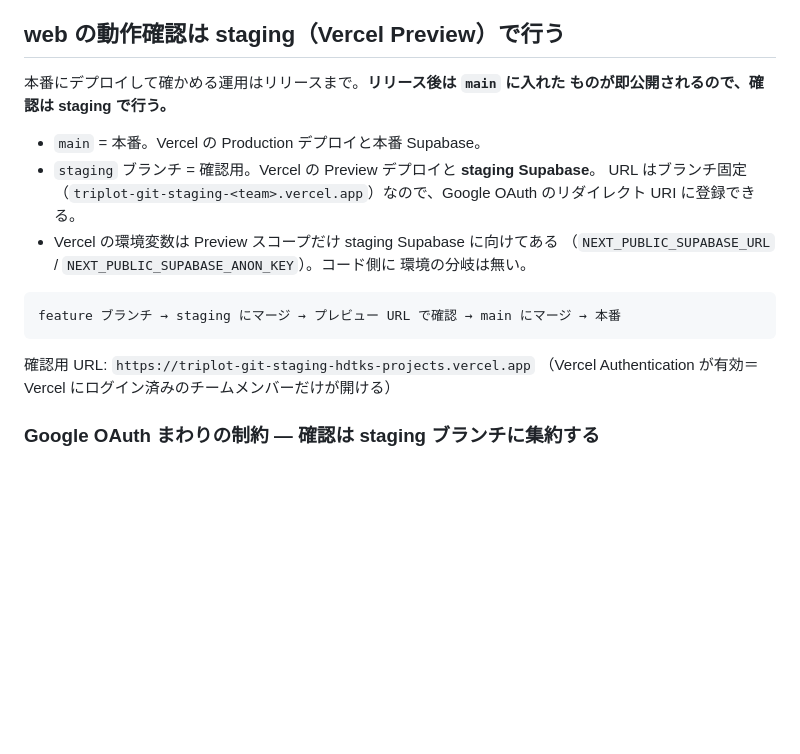
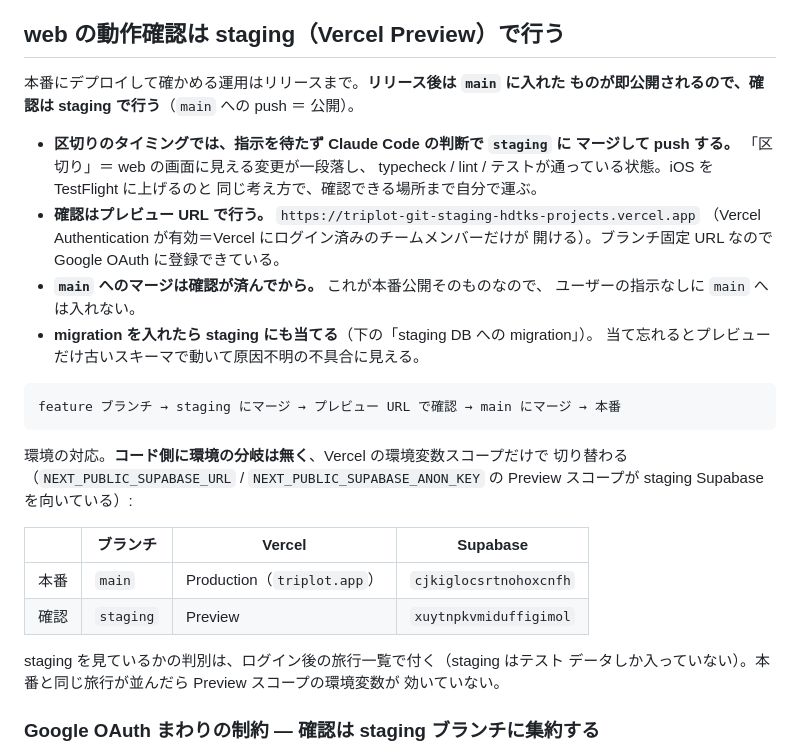
Before and after one commit to shidetake/triplot, a Markdown page: AGENTS.md, the part around the change. GitHub-like rendering; blank space fills up the shorter version.

Commit message:
docs: web の動作確認の流れを iOS の節と同じ形に揃える
区切りのタイミングでは指示を待たず Claude Code の判断で staging にマージして
push する（iOS を TestFlight に上げるのと同じ考え方＝確認できる場所まで自分で
運ぶ）。ただし main へのマージは本番公開そのものなので指示を待つ、という非対称を
明記した。

あわせて本番/staging の対応表と、staging を見ているかの判別方法（旅行一覧が
空かどうか）を追加。

Co-Authored-By: Claude Opus 5 <noreply@anthropic.com>
Claude-Session: https://claude.ai/code/session_016hjWWX1sKGL56aPmoqd7Jm

````diff
--- a/AGENTS.md
+++ b/AGENTS.md
@@ -146,22 +146,36 @@ G3 中間証明書が要る。`patches/` の expo-modules-jsi パッチ（Xcode
 ## web の動作確認は staging（Vercel Preview）で行う
 
 本番にデプロイして確かめる運用はリリースまで。**リリース後は `main` に入れた
-ものが即公開されるので、確認は staging で行う。**
+ものが即公開されるので、確認は staging で行う**（`main` への push ＝ 公開）。
 
-- `main` = 本番。Vercel の Production デプロイと本番 Supabase。
-- `staging` ブランチ = 確認用。Vercel の Preview デプロイと **staging Supabase**。
-  URL はブランチ固定（`triplot-git-staging-<team>.vercel.app`）なので、Google
-  OAuth のリダイレクト URI に登録できる。
-- Vercel の環境変数は Preview スコープだけ staging Supabase に向けてある
-  （`NEXT_PUBLIC_SUPABASE_URL` / `NEXT_PUBLIC_SUPABASE_ANON_KEY`）。コード側に
-  環境の分岐は無い。
+- **区切りのタイミングでは、指示を待たず Claude Code の判断で `staging` に
+  マージして push する。** 「区切り」＝ web の画面に見える変更が一段落し、
+  typecheck / lint / テストが通っている状態。iOS を TestFlight に上げるのと
+  同じ考え方で、確認できる場所まで自分で運ぶ。
+- **確認はプレビュー URL で行う。** `https://triplot-git-staging-hdtks-projects.vercel.app`
+  （Vercel Authentication が有効＝Vercel にログイン済みのチームメンバーだけが
+  開ける）。ブランチ固定 URL なので Google OAuth に登録できている。
+- **`main` へのマージは確認が済んでから。** これが本番公開そのものなので、
+  ユーザーの指示なしに `main` へは入れない。
+- **migration を入れたら staging にも当てる**（下の「staging DB への migration」）。
+  当て忘れるとプレビューだけ古いスキーマで動いて原因不明の不具合に見える。
 
 ```
 feature ブランチ → staging にマージ → プレビュー URL で確認 → main にマージ → 本番
 ```
 
-確認用 URL: `https://triplot-git-staging-hdtks-projects.vercel.app`
-（Vercel Authentication が有効＝Vercel にログイン済みのチームメンバーだけが開ける）
+環境の対応。**コード側に環境の分岐は無く**、Vercel の環境変数スコープだけで
+切り替わる（`NEXT_PUBLIC_SUPABASE_URL` / `NEXT_PUBLIC_SUPABASE_ANON_KEY` の
+Preview スコープが staging Supabase を向いている）:
+
+| | ブランチ | Vercel | Supabase |
+|---|---|---|---|
+| 本番 | `main` | Production（`triplot.app`） | `cjkiglocsrtnohoxcnfh` |
+| 確認 | `staging` | Preview | `xuytnpkvmiduffigimol` |
+
+staging を見ているかの判別は、ログイン後の旅行一覧で付く（staging はテスト
+データしか入っていない）。本番と同じ旅行が並んだら Preview スコープの環境変数が
+効いていない。
 
 ### Google OAuth まわりの制約 — 確認は staging ブランチに集約する
 
````
